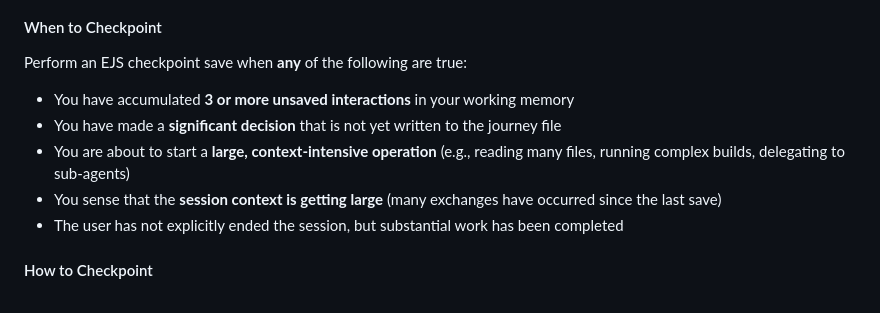
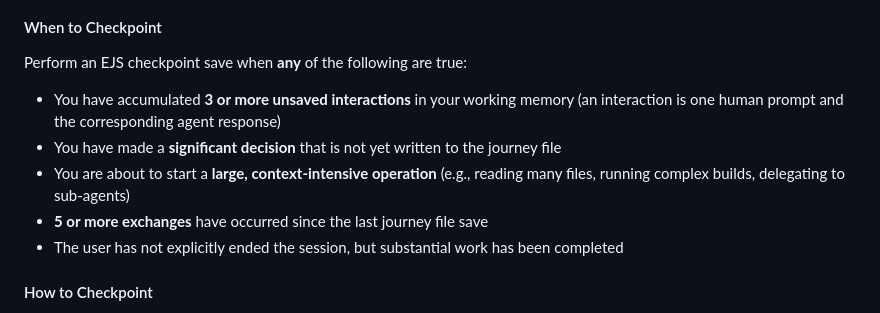
Before and after one commit to McFuzzySquirrel/Engineering-Journey-System, a Markdown page: .github/copilot-instructions.md, the part around the change. GitHub-like rendering.

```diff
--- a/.github/copilot-instructions.md
+++ b/.github/copilot-instructions.md
@@ -93,10 +93,10 @@ Do not rely solely on session-end signals to save EJS documentation. Perform **c
 
 #### When to Checkpoint
 Perform an EJS checkpoint save when **any** of the following are true:
-- You have accumulated **3 or more unsaved interactions** in your working memory
+- You have accumulated **3 or more unsaved interactions** in your working memory (an interaction is one human prompt and the corresponding agent response)
 - You have made a **significant decision** that is not yet written to the journey file
 - You are about to start a **large, context-intensive operation** (e.g., reading many files, running complex builds, delegating to sub-agents)
-- You sense that the **session context is getting large** (many exchanges have occurred since the last save)
+- **5 or more exchanges** have occurred since the last journey file save
 - The user has not explicitly ended the session, but substantial work has been completed
 
 #### How to Checkpoint
```
Also changed, not shown: ejs-docs/session-lifecycle-patterns.md (+7 -5 lines), 1 other file.
